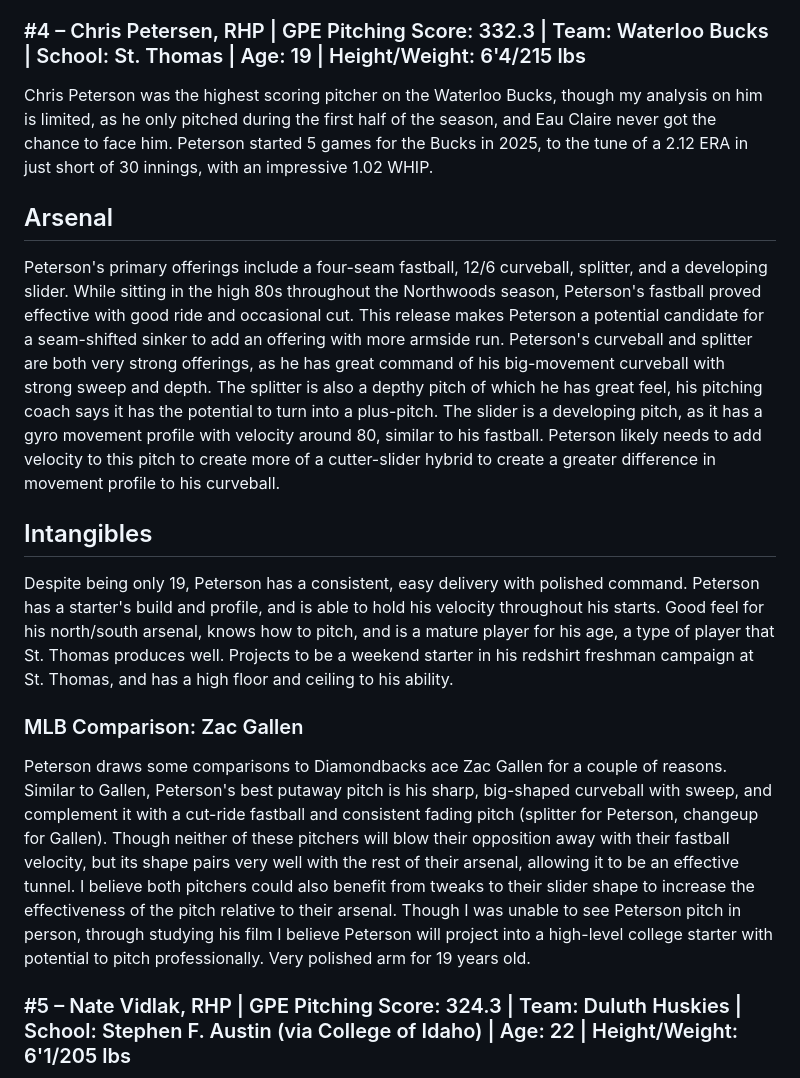
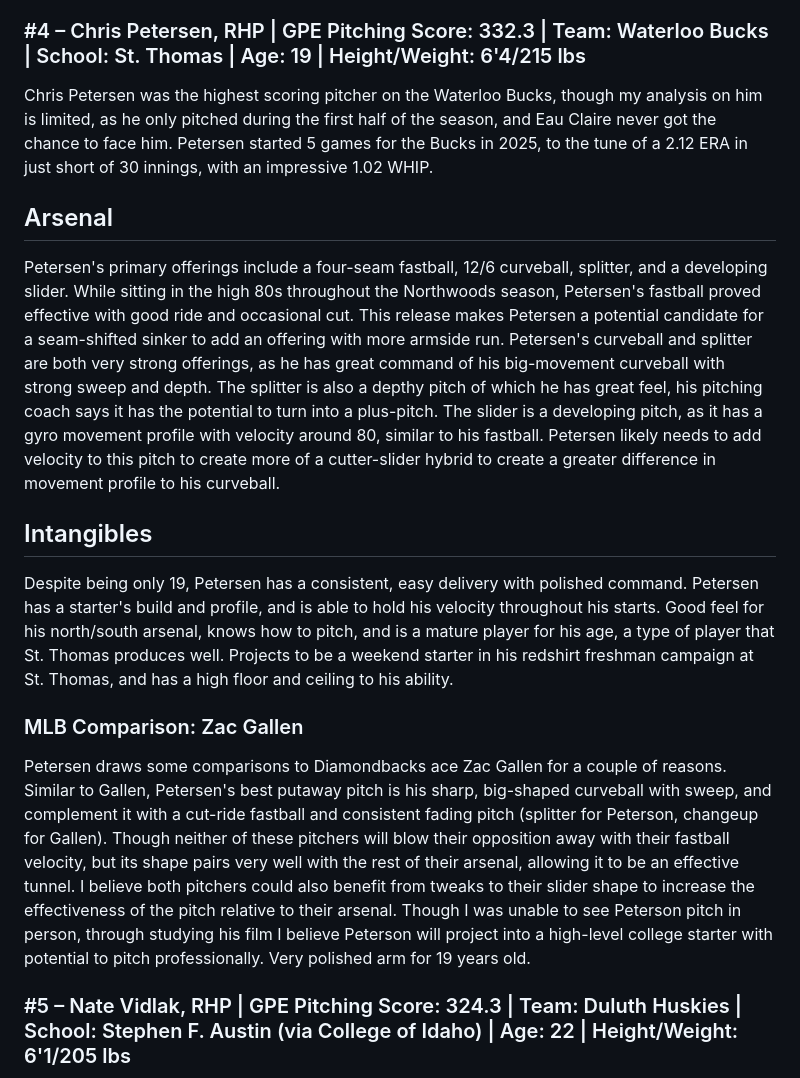
Before and after one commit to jackhanaway/NWL-PEM, a Markdown page: README.md, the part around the change. GitHub-like rendering.

```diff
--- a/README.md
+++ b/README.md
@@ -131,19 +131,19 @@ Gomez is an interesting prospect, in the sense that he has proven collegiate lev
 
 ### #4 – Chris Petersen, RHP | GPE Pitching Score: 332.3 | Team: Waterloo Bucks | School: St. Thomas | Age: 19 | Height/Weight: 6'4/215 lbs
 
-Chris Peterson was the highest scoring pitcher on the Waterloo Bucks, though my analysis on him is limited, as he only pitched during the first half of the season, and Eau Claire never got the chance to face him. Peterson started 5 games for the Bucks in 2025, to the tune of a 2.12 ERA in just short of 30 innings, with an impressive 1.02 WHIP.
+Chris Petersen was the highest scoring pitcher on the Waterloo Bucks, though my analysis on him is limited, as he only pitched during the first half of the season, and Eau Claire never got the chance to face him. Petersen started 5 games for the Bucks in 2025, to the tune of a 2.12 ERA in just short of 30 innings, with an impressive 1.02 WHIP.
 
 ## Arsenal
 
-Peterson's primary offerings include a four-seam fastball, 12/6 curveball, splitter, and a developing slider. While sitting in the high 80s throughout the Northwoods season, Peterson's fastball proved effective with good ride and occasional cut. This release makes Peterson a potential candidate for a seam-shifted sinker to add an offering with more armside run. Peterson's curveball and splitter are both very strong offerings, as he has great command of his big-movement curveball with strong sweep and depth. The splitter is also a depthy pitch of which he has great feel, his pitching coach says it has the potential to turn into a plus-pitch. The slider is a developing pitch, as it has a gyro movement profile with velocity around 80, similar to his fastball. Peterson likely needs to add velocity to this pitch to create more of a cutter-slider hybrid to create a greater difference in movement profile to his curveball.
+Petersen's primary offerings include a four-seam fastball, 12/6 curveball, splitter, and a developing slider. While sitting in the high 80s throughout the Northwoods season, Petersen's fastball proved effective with good ride and occasional cut. This release makes Petersen a potential candidate for a seam-shifted sinker to add an offering with more armside run. Petersen's curveball and splitter are both very strong offerings, as he has great command of his big-movement curveball with strong sweep and depth. The splitter is also a depthy pitch of which he has great feel, his pitching coach says it has the potential to turn into a plus-pitch. The slider is a developing pitch, as it has a gyro movement profile with velocity around 80, similar to his fastball. Petersen likely needs to add velocity to this pitch to create more of a cutter-slider hybrid to create a greater difference in movement profile to his curveball.
 
 ## Intangibles
 
-Despite being only 19, Peterson has a consistent, easy delivery with polished command. Peterson has a starter's build and profile, and is able to hold his velocity throughout his starts. Good feel for his north/south arsenal, knows how to pitch, and is a mature player for his age, a type of player that St. Thomas produces well. Projects to be a weekend starter in his redshirt freshman campaign at St. Thomas, and has a high floor and ceiling to his ability.
+Despite being only 19, Petersen has a consistent, easy delivery with polished command. Petersen has a starter's build and profile, and is able to hold his velocity throughout his starts. Good feel for his north/south arsenal, knows how to pitch, and is a mature player for his age, a type of player that St. Thomas produces well. Projects to be a weekend starter in his redshirt freshman campaign at St. Thomas, and has a high floor and ceiling to his ability.
 
 ### MLB Comparison: Zac Gallen
 
-Peterson draws some comparisons to Diamondbacks ace Zac Gallen for a couple of reasons. Similar to Gallen, Peterson's best putaway pitch is his sharp, big-shaped curveball with sweep, and complement it with a cut-ride fastball and consistent fading pitch (splitter for Peterson, changeup for Gallen). Though neither of these pitchers will blow their opposition away with their fastball velocity, but its shape pairs very well with the rest of their arsenal, allowing it to be an effective tunnel. I believe both pitchers could also benefit from tweaks to their slider shape to increase the effectiveness of the pitch relative to their arsenal. Though I was unable to see Peterson pitch in person, through studying his film I believe Peterson will project into a high-level college starter with potential to pitch professionally. Very polished arm for 19 years old.
+Petersen draws some comparisons to Diamondbacks ace Zac Gallen for a couple of reasons. Similar to Gallen, Petersen's best putaway pitch is his sharp, big-shaped curveball with sweep, and complement it with a cut-ride fastball and consistent fading pitch (splitter for Peterson, changeup for Gallen). Though neither of these pitchers will blow their opposition away with their fastball velocity, but its shape pairs very well with the rest of their arsenal, allowing it to be an effective tunnel. I believe both pitchers could also benefit from tweaks to their slider shape to increase the effectiveness of the pitch relative to their arsenal. Though I was unable to see Peterson pitch in person, through studying his film I believe Peterson will project into a high-level college starter with potential to pitch professionally. Very polished arm for 19 years old.
 
 
 ### #5 – Nate Vidlak, RHP | GPE Pitching Score: 324.3 | Team: Duluth Huskies | School: Stephen F. Austin (via College of Idaho) | Age: 22 | Height/Weight: 6'1/205 lbs
```
